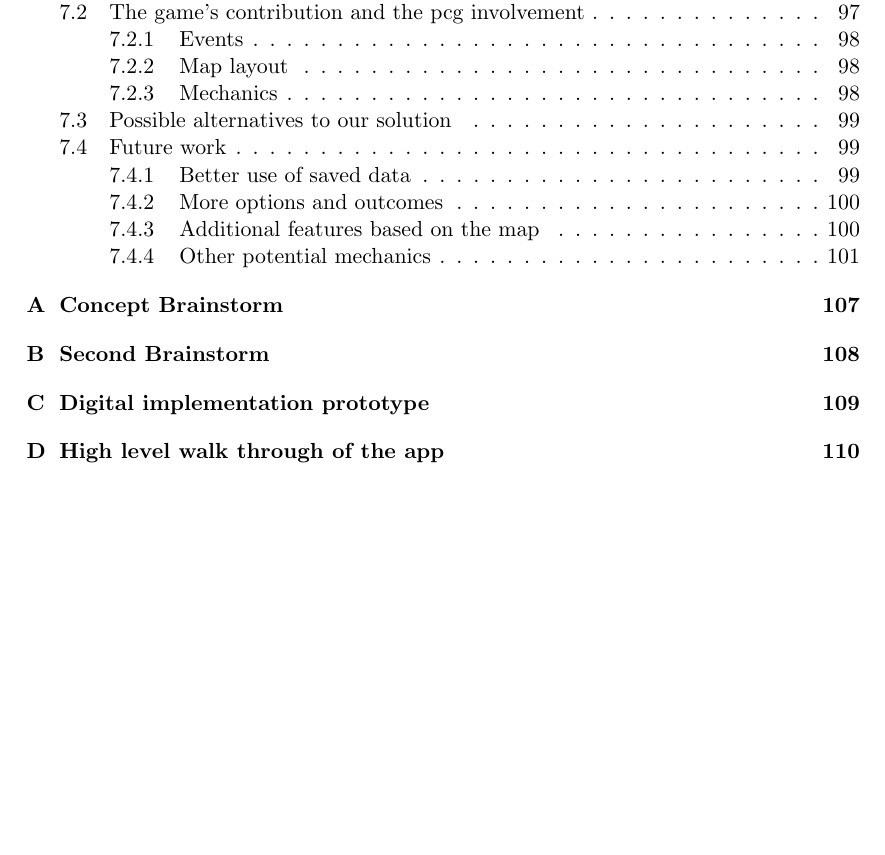
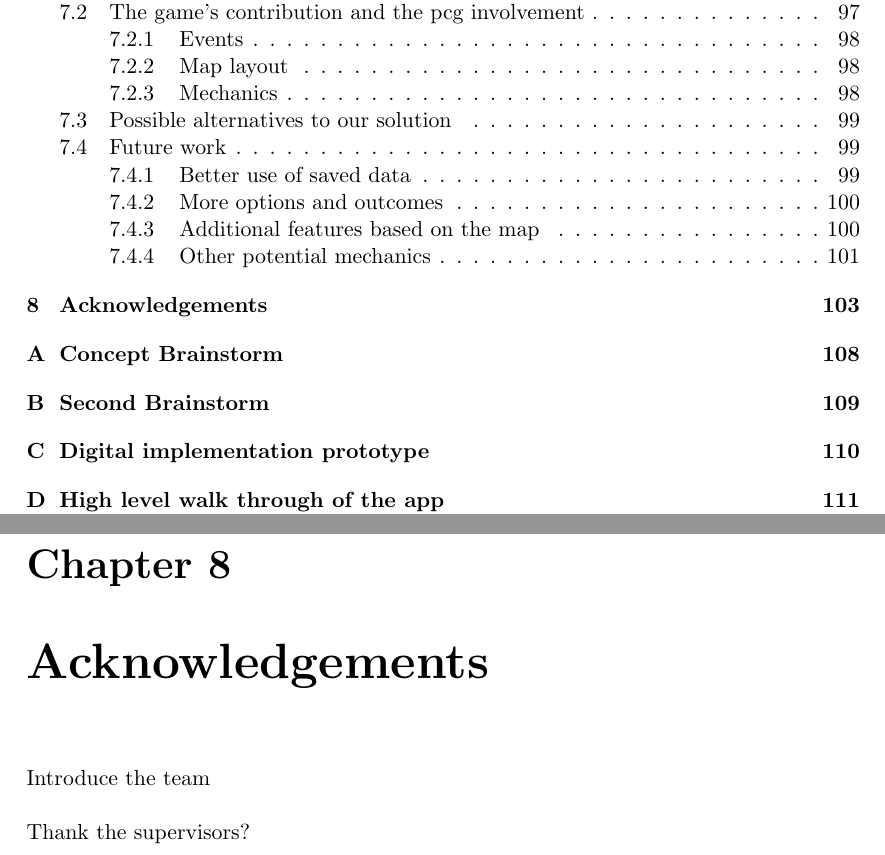
Before and after one commit to theorclord/ThesisReport, a LaTeX thesis (Report/main.tex, which reads Report/acknowledgements.tex): part of page 5 of 118 before the commit and two parts of pages 5 and 105 of 119 after it, the two joined at a grey line, cut so that both start at the same text, the shorter picture padded with empty space. Compiled offline with pdfLaTeX.

Commit message:
added acknowledgements chapter

```diff
--- /dev/null
+++ b/Report/acknowledgements.tex
@@ -0,0 +1,4 @@
+\chapter{Acknowledgements}
+Introduce the team
+\\\\
+Thank the supervisors?
```
Also changed, not shown: Report/main.tex (+2 -0 lines).
